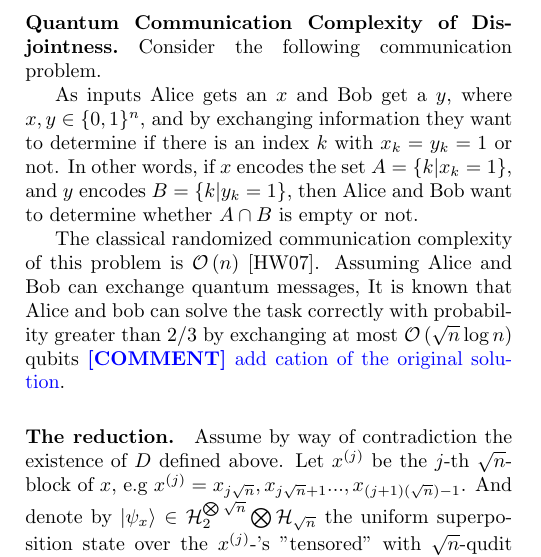
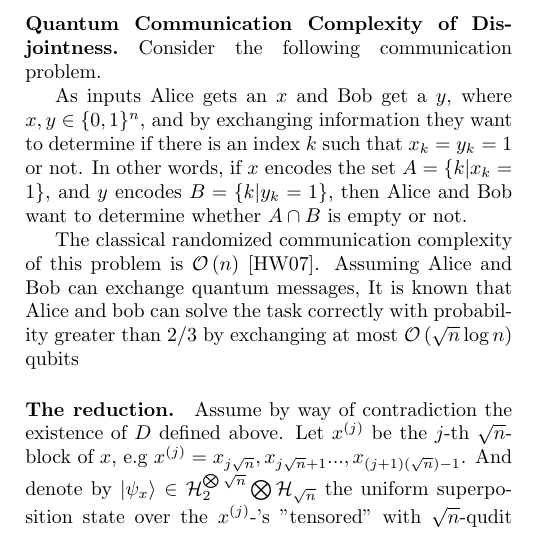
Before and after one commit to dudupo/Academic, a LaTeX paper (projects/Distributed_project/lowerbound.tex): part of one column of page 1 of 3, cut so that both start at the same text. The pictures show the PDF file projects/pdfs/lowerbound.pdf that the author committed with the source.

Commit message:
compiling -Mon Aug  1 05:07:28 PM IDT 2022

```diff
--- a/projects/Distributed_project/lowerbound.tex
+++ b/projects/Distributed_project/lowerbound.tex
@@ -63,13 +63,13 @@ We name the gate above the \textit{Generalize Diffusion} gate, As if such gate w
 \paragraph{Quantum Communication Complexity of Disjointness.}
 Consider the following communication problem.
 
-As inputs Alice gets an \(x\) and Bob get a \(y\), where \(x, y \in \{0, 1\}^n \), and by exchanging information they want to determine if there is an index \(k\) with \(x_k = y_k = 1 \) or not.
+As inputs Alice gets an \(x\) and Bob get a \(y\), where \(x, y \in \{0, 1\}^n \), and by exchanging information they want to determine if there is an index \(k\) such that \(x_k = y_k = 1 \) or not.
 In other words, if \(x\) encodes the set \(A = \{k | x_k = 1\} \), and \(y\) encodes \(B = \{k | y_k = 1\}\),
 then Alice and Bob want to determine whether \( A \cap B \) is empty or not.
 
 The classical randomized communication complexity of this problem is \ona{n} \cite{v003a011}.
 Assuming Alice and Bob can exchange quantum messages, It is known that Alice and bob can solve the task
-correctly with probability greater than \(2/3\) by exchanging at most \ona{\sqrt{n}\log n } qubits \ctt{add cation of the original solution}.
+correctly with probability greater than \(2/3\) by exchanging at most \ona{\sqrt{n}\log n } qubits %\ctt{add cation of the original solution}.
 
 
 \paragraph{The reduction.}
```
Also changed, not shown: projects/pdfs/lowerbound.pdf.
